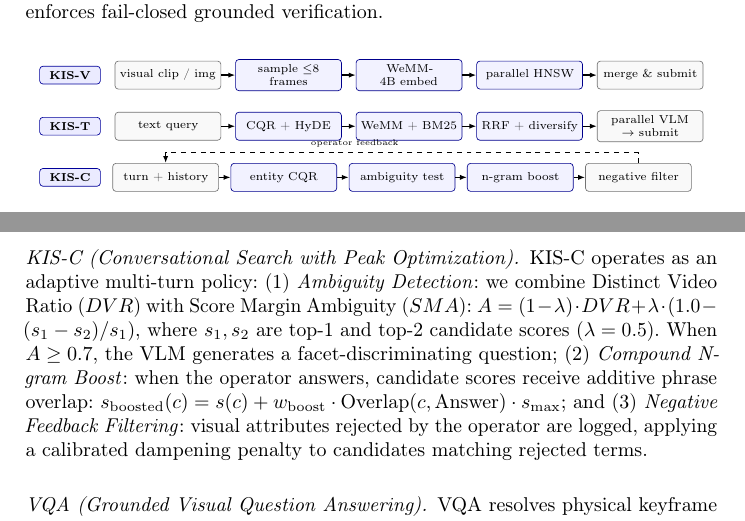
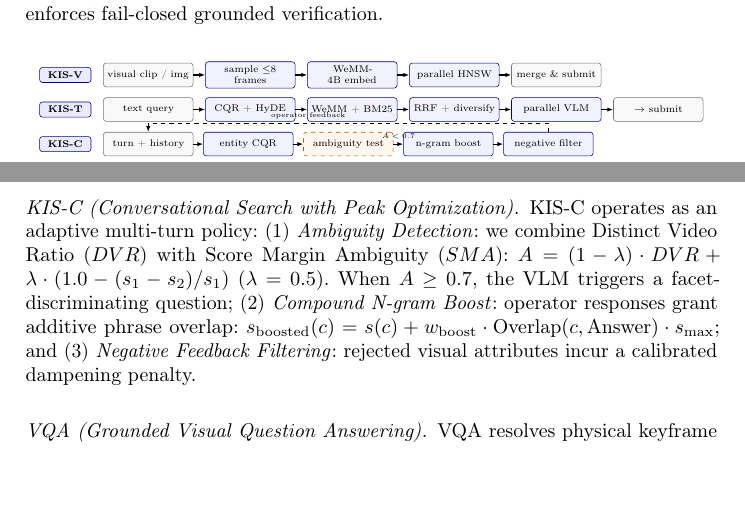
Before and after one commit to mncuchiinhuttt/tgltw-vbs-2027, a LaTeX paper (paper/main.tex): two parts of page 4 of 8, joined at a grey line, cut so that both start at the same text, the shorter picture padded with empty space. Compiled offline with pdfLaTeX.

```diff
--- a/paper/main.tex
+++ b/paper/main.tex
@@ -172,44 +172,46 @@
   pfail/.style={font=\scriptsize, rounded corners=2pt, draw=red!65!black, thick, align=center, fill=red!5, minimum height=6mm, text width=4.3cm},
   arrow/.style={-{Latex[length=1.5mm]}, thick}
 ]
-
   % Lane 1: KIS-V
   \node[lane] (l1) at (0, 0) {KIS-V};
   \node[pbox, right=3mm of l1] (v1) {visual clip / img};
-\node[pstage, right=3mm of v1] (v2) {sample $\leq$8 frames};
+  \node[pstage, right=3mm of v1] (v2) {sample $\le$8 frames};
   \node[pstage, right=3mm of v2] (v3) {WeMM-4B embed};
   \node[pstage, right=3mm of v3] (v4) {parallel HNSW};
   \node[pbox, right=3mm of v4] (v5) {merge \& submit};
-\foreach \a/\b in {v1/v2,v2/v3,v3/v4,v4/v5} {\draw[arrow] (\a) -- (\b);}
+  \draw[arrow] (v1) -- (v2); \draw[arrow] (v2) -- (v3); \draw[arrow] (v3) -- (v4); \draw[arrow] (v4) -- (v5);
 
-% Lane 2: KIS-T
-\node[lane, below=7mm of l1] (l2) {KIS-T};
+  \node[lane, below=4.8mm of l1] (l2) {KIS-T};
   \node[pbox, right=3mm of l2] (t1) {text query};
   \node[pstage, right=3mm of t1] (t2) {CQR + HyDE};
   \node[pstage, right=3mm of t2] (t3) {WeMM + BM25};
   \node[pstage, right=3mm of t3] (t4) {RRF + diversify};
-\node[pbox, right=3mm of t4] (t5) {parallel VLM $\to$ submit};
-\foreach \a/\b in {t1/t2,t2/t3,t3/t4,t4/t5} {\draw[arrow] (\a) -- (\b);}
+  \node[pstage, right=3mm of t4] (t5) {parallel VLM};
+  \node[pbox, right=3mm of t5] (t6) {$\rightarrow$ submit};
+  \draw[arrow] (t1) -- (t2); \draw[arrow] (t2) -- (t3); \draw[arrow] (t3) -- (t4); \draw[arrow] (t4) -- (t5); \draw[arrow] (t5) -- (t6);
 
   % Lane 3: KIS-C
-\node[lane, below=7mm of l2] (l3) {KIS-C};
-\node[pbox, right=2.5mm of l3] (c1) {turn + history};
+  \node[lane, below=4.8mm of l2] (l3) {KIS-C};
+  \node[pbox, right=3mm of l3] (c1) {turn + history};
   \node[pstage, right=2.5mm of c1] (c2) {entity CQR};
-\node[pstage, right=2.5mm of c2] (c3) {ambiguity test};
+  \node[popt, right=2.5mm of c2] (c3) {ambiguity test};
   \node[pstage, right=2.5mm of c3] (c4) {n-gram boost};
-\node[pbox, right=2.5mm of c4] (c5) {negative filter};
-\foreach \a/\b in {c1/c2,c2/c3,c3/c4,c4/c5} {\draw[arrow] (\a) -- (\b);}
+  \node[pstage, right=2.5mm of c4] (c5) {negative filter};
+  \draw[arrow] (c1) -- (c2); \draw[arrow] (c2) -- (c3); \draw[arrow] (c3) -- node[pos=0.5,above,font=\tiny]{$A < 0.7$} (c4); \draw[arrow] (c4) -- (c5);
   \draw[arrow,dashed] (c5.north) -- ++(0, 2.2mm) -| node[pos=0.3,above,font=\tiny]{operator feedback} (c1.north);
+
   % Lane 4: AVS
-\node[lane, below=7.5mm of l3] (l4) {AVS};
-\node[pbox, right=2.5mm of l4] (a1) {ad-hoc concept};
-\node[pstage, right=2.5mm of a1] (a2) {broad WeMM};
-\node[pstage, right=2.5mm of a2] (a3) {video diversity};
-\node[pstage, right=2.5mm of a3] (a4) {timeline browse};
-\node[pbox, right=2.5mm of a4] (a5) {duplicate guard $\to$ DRES};
-\foreach \a/\b in {a1/a2,a2/a3,a3/a4,a4/a5} {\draw[arrow] (\a) -- (\b);}
+  \node[lane, below=4.8mm of l3] (l4) {AVS};
+  \node[pbox, right=3mm of l4] (a1) {ad-hoc concept};
+  \node[pstage, right=3mm of a1] (a2) {broad WeMM};
+  \node[pstage, right=3mm of a2] (a3) {video diversity};
+  \node[pstage, right=3mm of a3] (a4) {timeline browse};
+  \node[pstage, right=3mm of a4] (a5) {duplicate guard};
+  \node[pbox, right=3mm of a5] (a6) {$\rightarrow$ DRES};
+  \draw[arrow] (a1) -- (a2); \draw[arrow] (a2) -- (a3); \draw[arrow] (a3) -- (a4); \draw[arrow] (a4) -- (a5); \draw[arrow] (a5) -- (a6);
+
   % Lane 5: VQA
-\node[lane, below=7mm of l4] (l5) {VQA};
+  \node[lane, below=4.8mm of l4] (l5) {VQA};
 \node[pbox, right=2.5mm of l5] (q1) {question text};
 \node[pstage, right=2.5mm of q1] (q2) {retrieve pool};
 \node[pstage, right=2.5mm of q2] (q3) {real media resolve};
@@ -228,10 +230,7 @@
 \end{figure}
 \paragraph{KIS-T (Textual Known-Item Search).} Queries enter WeMM-4B dense retrieval and BM25 payload search. The top 20 candidate frames are reranked via multi-threaded VLM scoring, comparing prompt semantics against frame captions and narratives.
 
-\paragraph{KIS-C (Conversational Search with Peak Optimization).} KIS-C operates as an adaptive multi-turn policy:
-(1)~\emph{Ambiguity Detection}: we combine Distinct Video Ratio ($DVR$) with Score Margin Ambiguity ($SMA$): $A = (1 - \lambda) \cdot DVR + \lambda \cdot (1.0 - (s_1 - s_2)/s_1)$, where $s_1, s_2$ are top-1 and top-2 candidate scores ($\lambda=0.5$). When $A \ge 0.7$, the VLM generates a facet-discriminating question;
-(2)~\emph{Compound N-gram Boost}: when the operator answers, candidate scores receive additive phrase overlap: $s_{\text{boosted}}(c) = s(c) + w_{\text{boost}} \cdot \text{Overlap}(c, \text{Answer}) \cdot s_{\max}$; and
-(3)~\emph{Negative Feedback Filtering}: visual attributes rejected by the operator are logged, applying a calibrated dampening penalty to candidates matching rejected terms.
+\paragraph{KIS-C (Conversational Search with Peak Optimization).} KIS-C operates as an adaptive multi-turn policy: (1)~\emph{Ambiguity Detection}: we combine Distinct Video Ratio ($DVR$) with Score Margin Ambiguity ($SMA$): $A = (1 - \lambda) \cdot DVR + \lambda \cdot (1.0 - (s_1 - s_2)/s_1)$ ($\lambda=0.5$). When $A \ge 0.7$, the VLM triggers a facet-discriminating question; (2)~\emph{Compound N-gram Boost}: operator responses grant additive phrase overlap: $s_{\text{boosted}}(c) = s(c) + w_{\text{boost}} \cdot \text{Overlap}(c, \text{Answer}) \cdot s_{\max}$; and (3)~\emph{Negative Feedback Filtering}: rejected visual attributes incur a calibrated dampening penalty.
 \paragraph{VQA (Grounded Visual Question Answering).} VQA resolves physical keyframe media inside the dataset root. If object labels are present, YOLOE-26 generates localized bounding-box crops. The cropped frame is evaluated by the VLM with a strict JSON contract requiring \code{found=true}, concise answer ($<15$ words), and confidence $\in [0, 1]$. Missing media or ungrounded predictions immediately return \code{UNKNOWN/N/A} with score 0, ensuring zero hallucination.
 
 \paragraph{AVS (Ad-hoc Video Search).} AVS maximizes cross-video coverage. Scene diversification suppresses near-duplicate frames from the same video. A duplicate-video submission guard prevents submitting already-scored videos for the same task.
```
Also changed, not shown: paper/main.pdf, paper/main.tex (15 more changed lines). Lines whose indentation alone changed are shown as unchanged.
